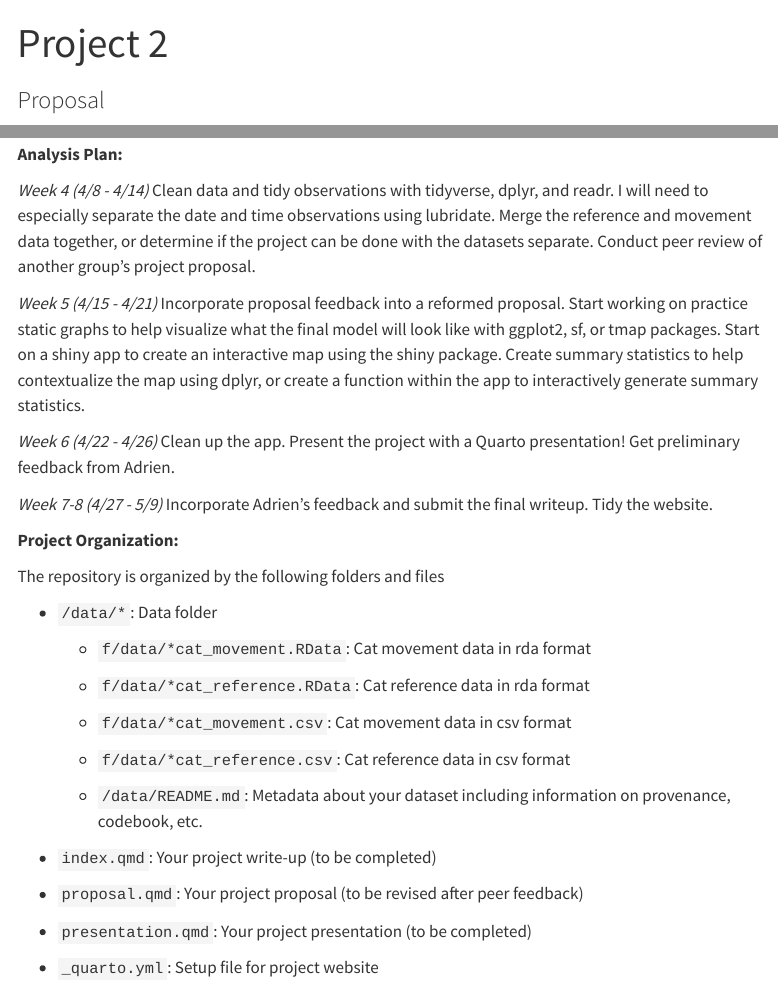
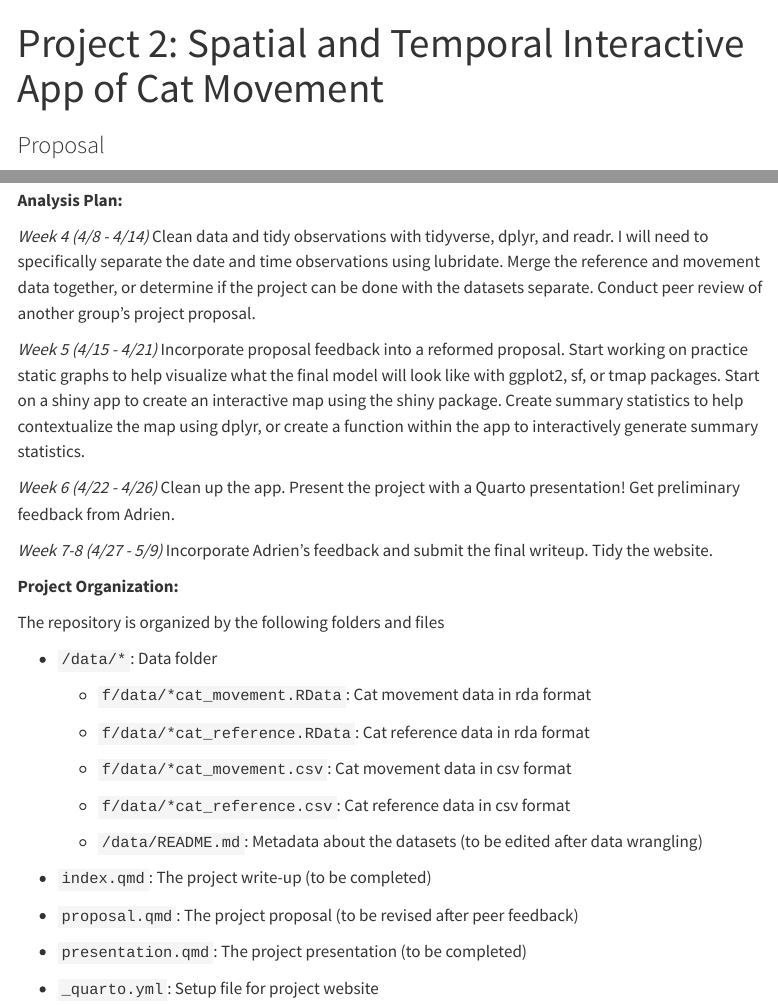
Before and after one commit to math241s24/project-02-cat, a Quarto document (proposal.qmd): the page in a window 1100 px wide, from its top, and a second part further down, joined at a grey line. Rendered offline with R 4.5, knitr and Pandoc in place of Quarto, with nearby package versions; some code elsewhere in the file could not run offline; menus at the side of the page are left out.

Commit message:
edits to proposal

```diff
--- a/proposal.qmd
+++ b/proposal.qmd
@@ -1,5 +1,5 @@
 ---
-title: "Project 2"
+title: "Project 2: Spatial and Temporal Interactive App of Cat Movement"
 subtitle: "Proposal"
 authors: "Sydney Stitt"
 format: html
@@ -57,7 +57,7 @@ Kays R, Dunn RR, Parsons AW, Mcdonald B, Perkins T, Powers S, Shell L, McDonald
 
 **Analysis Plan:**
 
-*Week 4 (4/8 - 4/14)* Clean data and tidy observations with tidyverse, dplyr, and readr. I will need to especially separate the date and time observations using lubridate. Merge the reference and movement data together, or determine if the project can be done with the datasets separate. Conduct peer review of another group's project proposal.
+*Week 4 (4/8 - 4/14)* Clean data and tidy observations with tidyverse, dplyr, and readr. I will need to specifically separate the date and time observations using lubridate. Merge the reference and movement data together, or determine if the project can be done with the datasets separate. Conduct peer review of another group's project proposal.
 
 *Week 5 (4/15 - 4/21)* Incorporate proposal feedback into a reformed proposal. Start working on practice static graphs to help visualize what the final model will look like with ggplot2, sf, or tmap packages. Start on a shiny app to create an interactive map using the shiny package. Create summary statistics to help contextualize the map using dplyr, or create a function within the app to interactively generate summary statistics.
 
@@ -79,12 +79,12 @@ The repository is organized by the following folders and files
 
     -   `f/data/*cat_reference.csv`: Cat reference data in csv format
 
-    -   `/data/README.md`: Metadata about your dataset including information on provenance, codebook, etc.
+    -   `/data/README.md`: Metadata about the datasets (to be edited after data wrangling)
 
--   `index.qmd`: Your project write-up (to be completed)
+-   `index.qmd`: The project write-up (to be completed)
 
--   `proposal.qmd`: Your project proposal (to be revised after peer feedback)
+-   `proposal.qmd`: The project proposal (to be revised after peer feedback)
 
--   `presentation.qmd`: Your project presentation (to be completed)
+-   `presentation.qmd`: The project presentation (to be completed)
 
 -   `_quarto.yml`: Setup file for project website
```
Also changed, not shown: cat_reference.RData (added), 4 other files.
